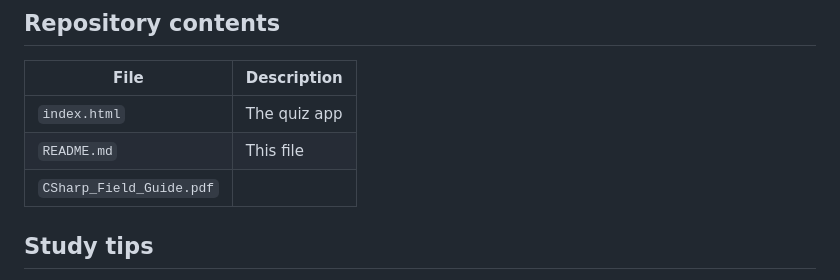
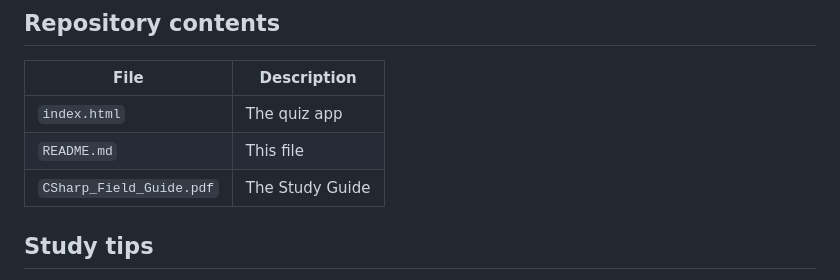
Before and after one commit to cezarpedroso/developer-study-guide, a Markdown page: README.md, the part around the change. GitHub-like rendering.

Commit message:
Update description for CSharp_Field_Guide.pdf

```diff
--- a/README.md
+++ b/README.md
@@ -75,7 +75,7 @@ The correct answer is always written first. The app shuffles the four options wh
 | --- | --- |
 | `index.html` | The quiz app |
 | `README.md` | This file |
-| `CSharp_Field_Guide.pdf` |
+| `CSharp_Field_Guide.pdf` | The Study Guide |
 
 ## Study tips
 
```
